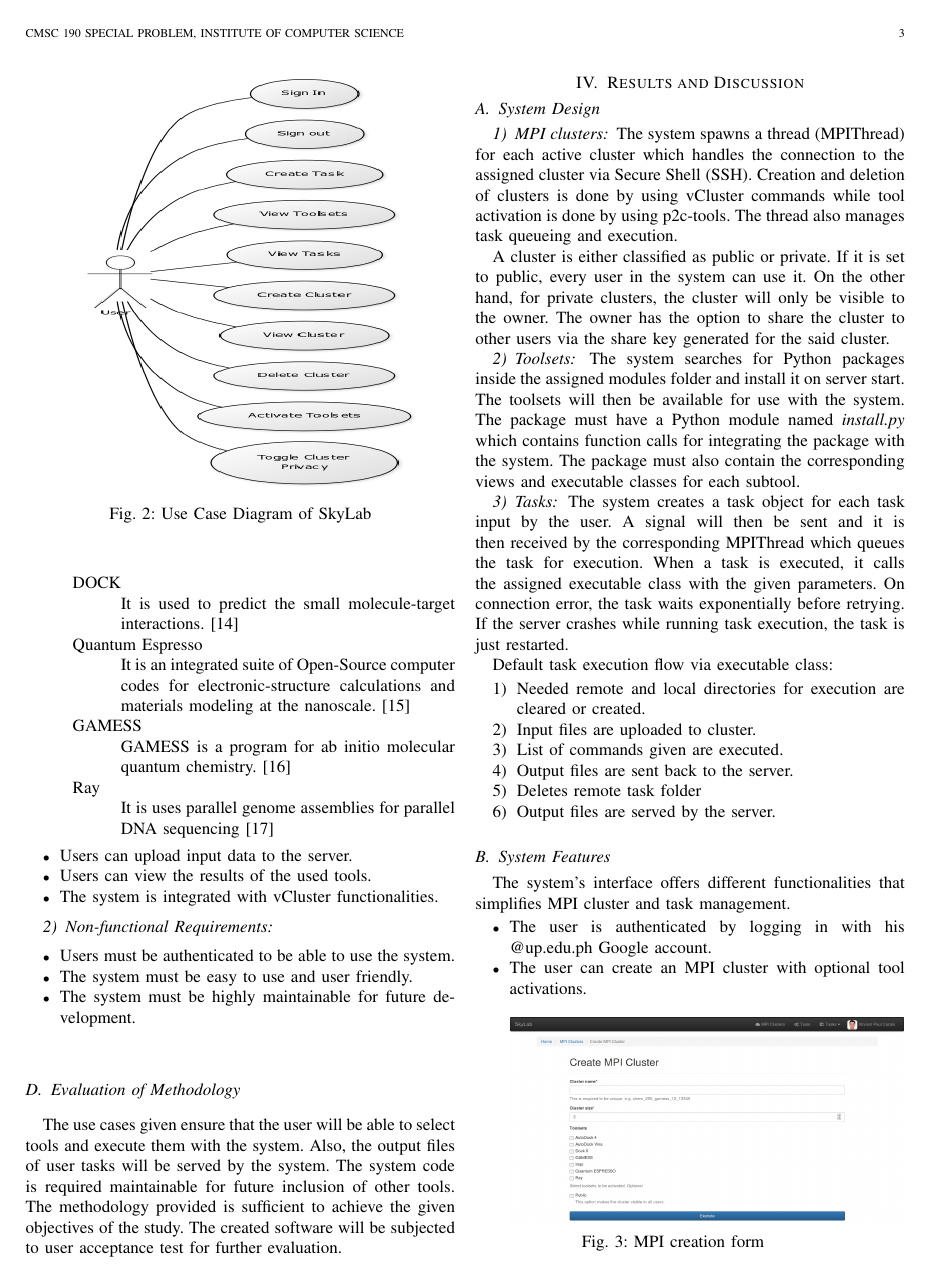
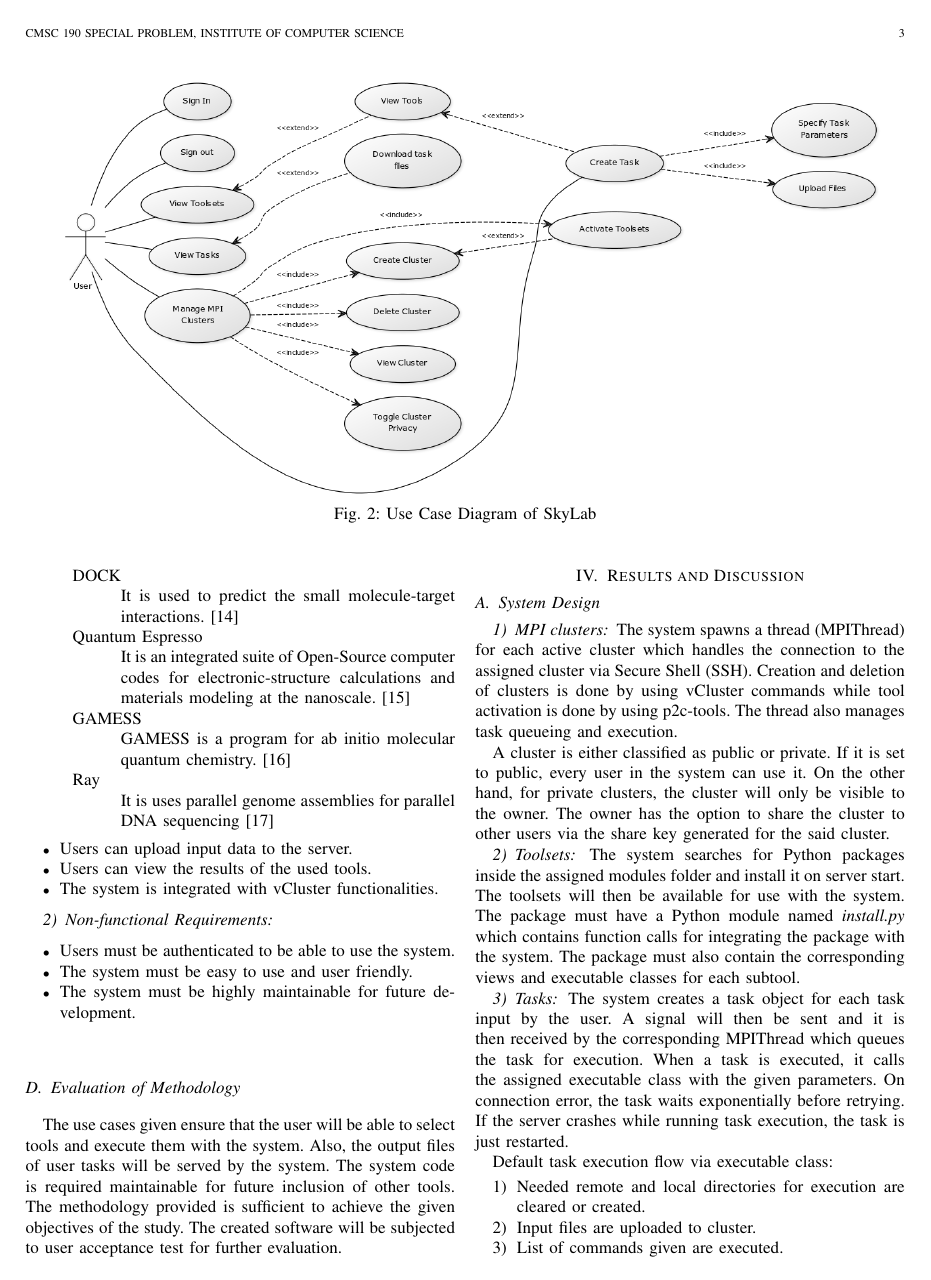
Before and after one commit to vincentpaul12/SkyLab-Files, a LaTeX paper (SP2 paper/carpio-cs190-ieee.tex): page 3 of 5 before the commit and page 3 of 6 after it. The pictures show the PDF file SP2 paper/carpio-cs190-ieee.pdf that the author committed with the source.

Commit message:
Revisions

```diff
--- a/SP2 paper/carpio-cs190-ieee.tex
+++ b/SP2 paper/carpio-cs190-ieee.tex
@@ -66,10 +67,13 @@ cloud computing, high performance computing, web interface
 
     \subsection{Objectives}
     This study aims to develop SkyLab, a web application that would function as a front-end for vCluster. %change support
-	Specifically, it should be able to: \newline
-		1) allow users to select tools and execute them via web interface; \newline
-        2) create an extensible platform that would accommodate additional tools; and\newline
-		3) display output data of tools.
+	Specifically, it should be able to:
+	\begin{enumerate}
+
+		\item allow users to select tools and execute them via web interface;
+        \item create an extensible platform that would accommodate additional tools; and
+		\item display output data of tools.
+	\end{enumerate}
 
 %REVIEW OF RELATED LITERATURE
 \section {Review of Related Literature}
@@ -111,28 +115,28 @@ cloud computing, high performance computing, web interface
 %		\captionof{figure}{System Architecture of SkyLab}
 %	\end{center}
 
-    \begin{figure}
+    \begin{figure*}[ht]
       \centering
-      \includegraphics[width=230px,height=250px]{./images/use_case_simple_normal.png}
+      \includegraphics[width=500px,height=250px]{./images/use_case_large.png}
       \caption{Use Case Diagram of SkyLab}\label{System Architecture}
-    \end{figure}
+    \end{figure*}
 
     \subsection{Requirements Specification}
         \subsubsection{Functional Requirements}
         \begin{itemize}
           \item Users can browse and select tools with an interface. It includes, but not limited to:
           \begin{description}
-          	\item[AutoDock] \hfill \\
+          	\item[AutoDock] \hfill \break
             It is a suite of automated docking tools designed to predict how small molecules bind to a receptor of known 3D structure. \cite{morris2009autodock4}
-            \item[AutoDock Vina] \hfill \\
+            \item[AutoDock Vina] \hfill \break
             It achieves significant improvements in the average accuracy of the binding mode predictions, while also being up to two orders of magnitude faster than AutoDock 4. \cite{JCC:JCC21334}
-            \item[DOCK] \hfill \\
+            \item[DOCK] \hfill \break
             It is used to predict the small molecule-target interactions. \cite{lang2009dock}
-            \item[Quantum Espresso] \hfill \\
+            \item[Quantum Espresso] \hfill \break
 It is an integrated suite of Open-Source computer codes for electronic-structure calculations and materials modeling at the nanoscale. \cite{QE-2009}
-            \item[GAMESS] \hfill \\
+            \item[GAMESS] \hfill \break
             GAMESS is a program for ab initio molecular quantum chemistry. \cite{1993gamess}
-            \item[Ray] \hfill \\
+            \item[Ray] \hfill \break
             It is uses parallel genome assemblies for parallel DNA sequencing \cite{boisvert_ray_2012}
           \end{description}
           \item Users can upload input data to the server.
@@ -220,13 +224,12 @@ It is an integrated suite of Open-Source computer codes for electronic-structure
 			\item  Output files are served by the server.
 		\end{enumerate}
 
-
-
-	\subsection{System Features}The system's interface offers different functionalities that simplifies MPI cluster and task management.
+	\subsection{System Features}
+	The system's interface offers different functionalities that simplifies MPI cluster and task management.
 
 	\begin{itemize}
 		\item The user is authenticated by logging in with his @up.edu.ph Google account.
-		\item The user can create an MPI cluster with optional tool activations. \newline
+		\item The user can create an MPI cluster with optional tool activations.
 			\begin{center}
 				\includegraphics[width=230px,height=120px]{./images/create_mpi.png}
 				\captionof{figure}{MPI creation form}
@@ -251,7 +254,7 @@ It is an integrated suite of Open-Source computer codes for electronic-structure
 			\captionof{figure}{MPI detail view}
 		\end{center}
 
-		\item The user can select from a list which tool does he want to use. \newline
+		\item The user can select from a list which tool does he want to use.
 		\begin{center}
 			\includegraphics[width=230px,height=120px]{./images/toolset_list.png}
 			\captionof{figure}{GAMESS task creation form}
```
Also changed, not shown: SP2 paper/carpio-cs190-ieee.pdf, SP2 paper/carpio-cs190-ieee.tex (5 more changed lines), 3 other files.
